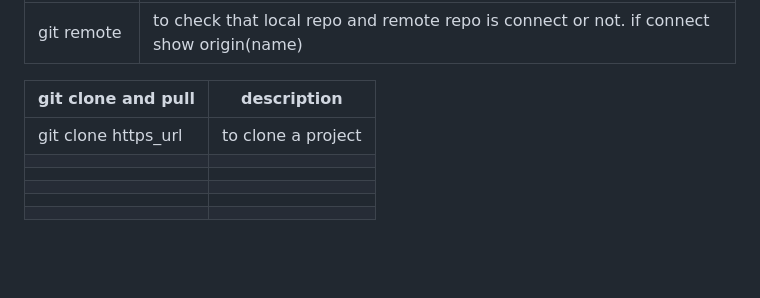
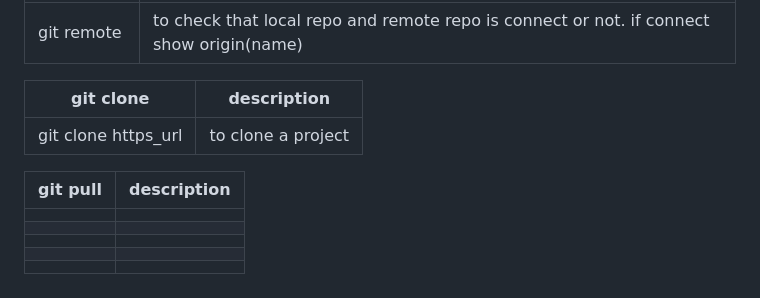
Before and after one commit to junaid50905/learn-git, a Markdown page: README.md, the part around the change. Rendered like a GitHub page; blank space fills up the shorter version.

```diff
--- a/README.md
+++ b/README.md
@@ -65,9 +65,13 @@ status: red color----status: green color----local repo-----remote repo
 
 
 
-| git clone and pull  | description |
+| git clone  | description |
 | ------------- | ------------- |
 | git clone https_url | to clone a project |
+
+
+| git pull  | description |
+| ------------- | ------------- |
 |   |   |
 |   |   |
 |   |   |
```
